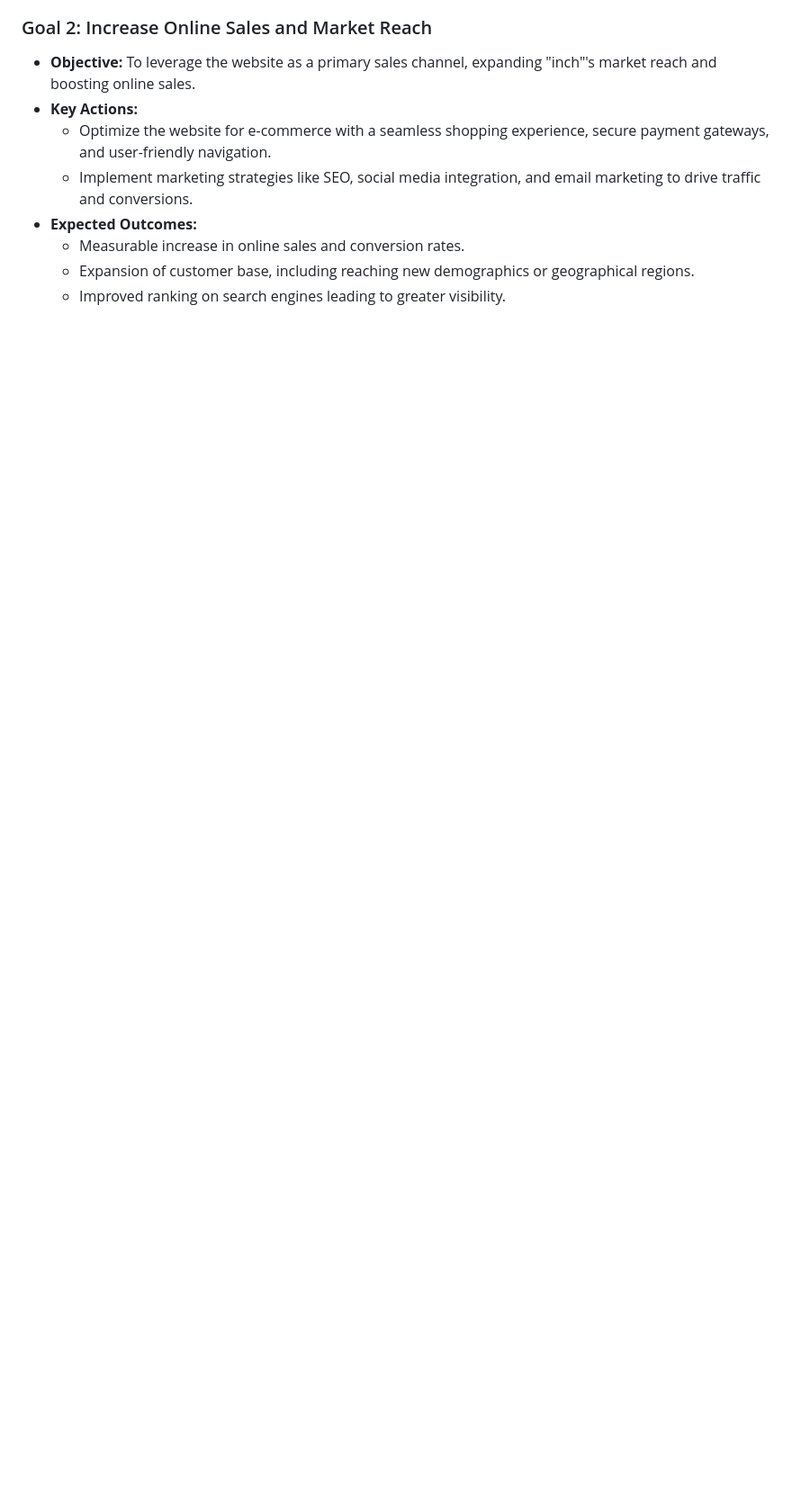
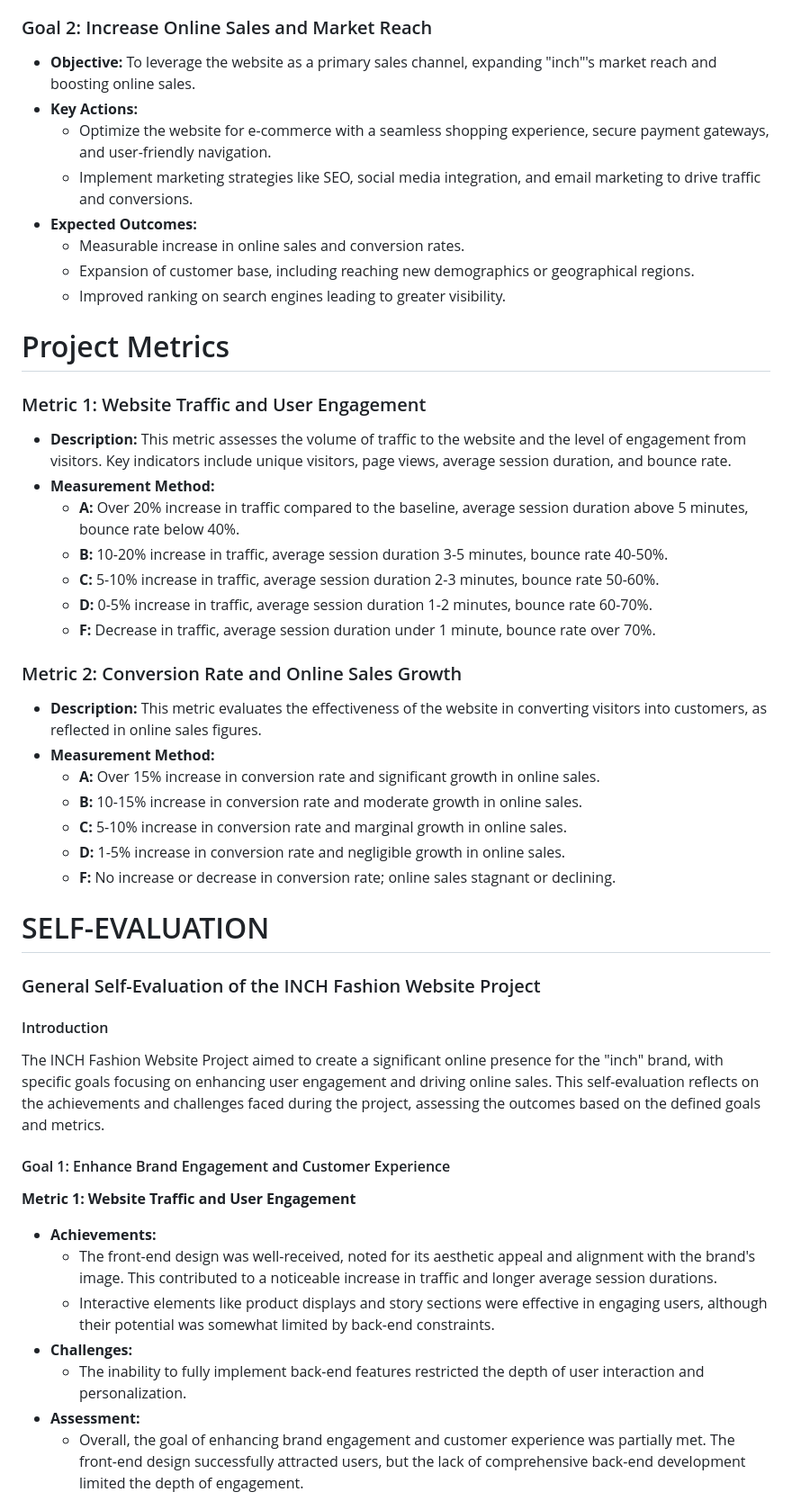
Before and after one commit to intro-gen-ai/inch_fashion_website, a Markdown page: README.md, the part around one of its changes. Shown at 90% size. Rendered like a GitHub page; blank space fills up the shorter version.

```diff
--- a/README.md
+++ b/README.md
@@ -87,3 +87,42 @@ Activities: Gather user feedback, identify areas for improvement, and make neces
   - Measurable increase in online sales and conversion rates.
   - Expansion of customer base, including reaching new demographics or geographical regions.
   - Improved ranking on search engines leading to greater visibility.
+
+
+# Project Metrics
+
+### Metric 1: Website Traffic and User Engagement
+- **Description:** This metric assesses the volume of traffic to the website and the level of engagement from visitors. Key indicators include unique visitors, page views, average session duration, and bounce rate.
+- **Measurement Method:**
+  - **A:** Over 20% increase in traffic compared to the baseline, average session duration above 5 minutes, bounce rate below 40%.
+  - **B:** 10-20% increase in traffic, average session duration 3-5 minutes, bounce rate 40-50%.
+  - **C:** 5-10% increase in traffic, average session duration 2-3 minutes, bounce rate 50-60%.
+  - **D:** 0-5% increase in traffic, average session duration 1-2 minutes, bounce rate 60-70%.
+  - **F:** Decrease in traffic, average session duration under 1 minute, bounce rate over 70%.
+
+### Metric 2: Conversion Rate and Online Sales Growth
+- **Description:** This metric evaluates the effectiveness of the website in converting visitors into customers, as reflected in online sales figures.
+- **Measurement Method:**
+  - **A:** Over 15% increase in conversion rate and significant growth in online sales.
+  - **B:** 10-15% increase in conversion rate and moderate growth in online sales.
+  - **C:** 5-10% increase in conversion rate and marginal growth in online sales.
+  - **D:** 1-5% increase in conversion rate and negligible growth in online sales.
+  - **F:** No increase or decrease in conversion rate; online sales stagnant or declining.
+
+# SELF-EVALUATION
+### General Self-Evaluation of the INCH Fashion Website Project
+
+#### Introduction
+The INCH Fashion Website Project aimed to create a significant online presence for the "inch" brand, with specific goals focusing on enhancing user engagement and driving online sales. This self-evaluation reflects on the achievements and challenges faced during the project, assessing the outcomes based on the defined goals and metrics.
+
+#### Goal 1: Enhance Brand Engagement and Customer Experience
+
+**Metric 1: Website Traffic and User Engagement**
+- **Achievements:**
+  - The front-end design was well-received, noted for its aesthetic appeal and alignment with the brand's image. This contributed to a noticeable increase in traffic and longer average session durations.
+  - Interactive elements like product displays and story sections were effective in engaging users, although their potential was somewhat limited by back-end constraints.
+- **Challenges:**
+  - The inability to fully implement back-end features restricted the depth of user interaction and personalization.
+- **Assessment:**
+  - Overall, the goal of enhancing brand engagement and customer experience was partially met. The front-end design successfully attracted users, but the lack of comprehensive back-end development limited the depth of engagement.
+
```
Also changed, not shown: other parts of README.md (+22 -0 lines).
